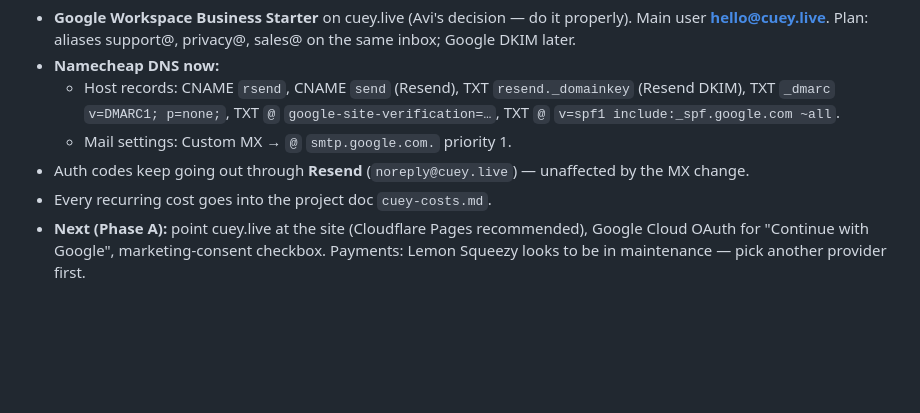
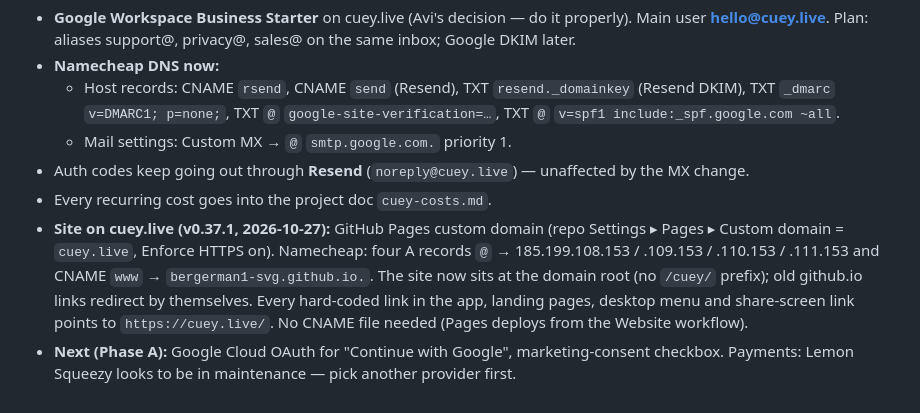
Before and after one commit to bergerman1-svg/cuey, a Markdown page: ARCHITECTURE.md, the part around one of its changes. Drawn GitHub-style; blank space fills up the shorter version.

Commit message:
ARCHITECTURE: site on cuey.live (GitHub Pages custom domain, DNS records)
Co-Authored-By: Claude Opus 5.5 <noreply@anthropic.com>
Claude-Session: https://claude.ai/code/session_01X78F4Nz5muKsTt7WRiCF3z

```diff
--- a/ARCHITECTURE.md
+++ b/ARCHITECTURE.md
@@ -346,4 +346,5 @@ With a programme picture, the skill also returns `style.brand` {paper, light, mo
   - Mail settings: Custom MX → `@` `smtp.google.com.` priority 1.
 - Auth codes keep going out through **Resend** (`noreply@cuey.live`) — unaffected by the MX change.
 - Every recurring cost goes into the project doc `cuey-costs.md`.
-- **Next (Phase A):** point cuey.live at the site (Cloudflare Pages recommended), Google Cloud OAuth for "Continue with Google", marketing-consent checkbox. Payments: Lemon Squeezy looks to be in maintenance — pick another provider first.
+- **Site on cuey.live (v0.37.1, 2026-10-27):** GitHub Pages custom domain (repo Settings ▸ Pages ▸ Custom domain = `cuey.live`, Enforce HTTPS on). Namecheap: four A records `@` → 185.199.108.153 / .109.153 / .110.153 / .111.153 and CNAME `www` → `bergerman1-svg.github.io.`. The site now sits at the domain root (no `/cuey/` prefix); old github.io links redirect by themselves. Every hard-coded link in the app, landing pages, desktop menu and share-screen link points to `https://cuey.live/`. No CNAME file needed (Pages deploys from the Website workflow).
+- **Next (Phase A):** Google Cloud OAuth for "Continue with Google", marketing-consent checkbox. Payments: Lemon Squeezy looks to be in maintenance — pick another provider first.
```
Also changed, not shown: other parts of ARCHITECTURE.md (+1 -1 lines).
